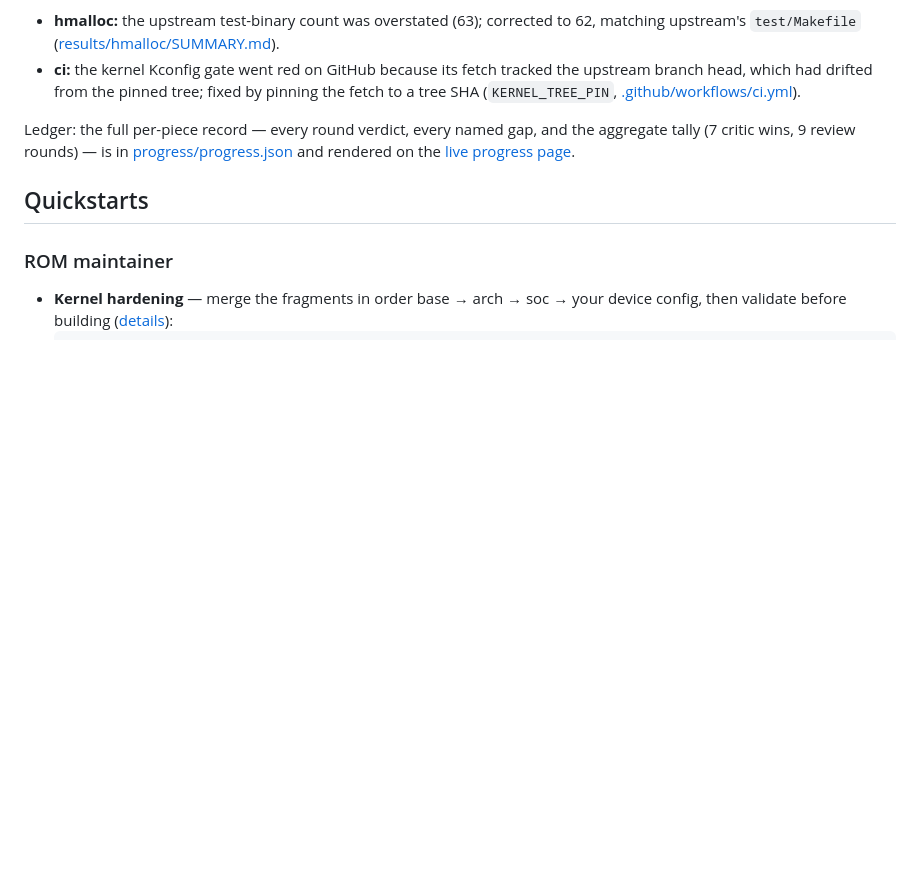
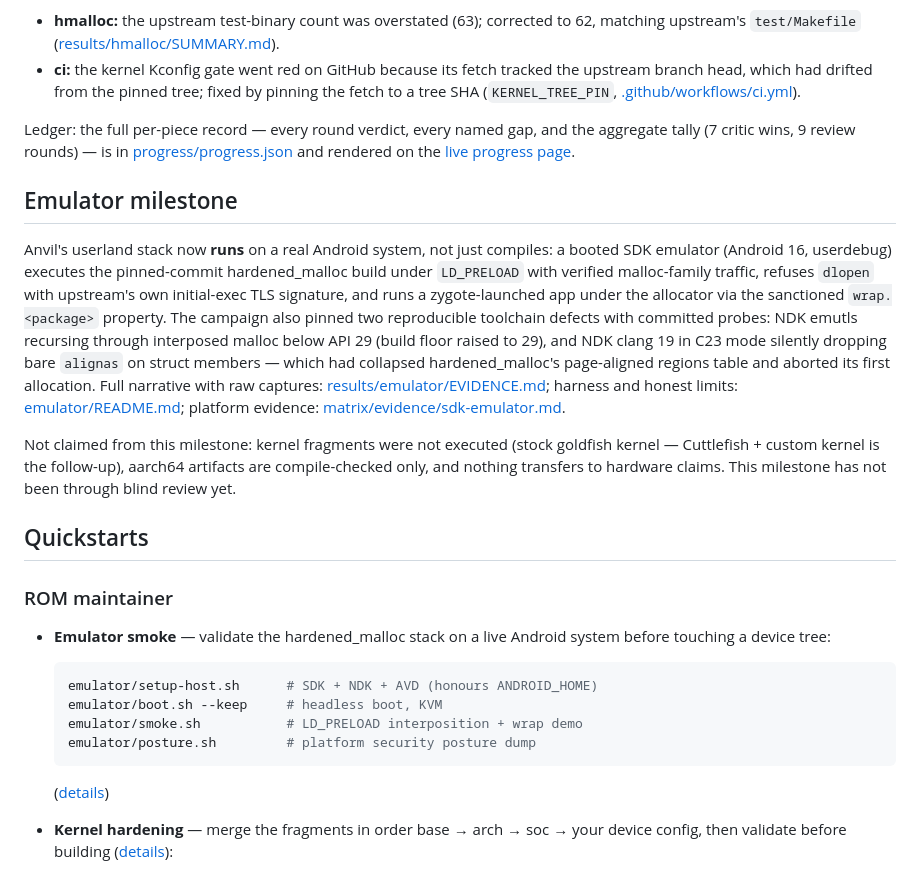
Before and after one commit to xenoaitham/anvil, a Markdown page: README.md, the part around the change. Drawn GitHub-style; blank space fills up the shorter version.

Commit message:
docs: emulator milestone in README
Runs-not-just-compiles milestone, the two toolchain defects, quickstart,
and the explicit not-claimed list (no kernel execution, aarch64
compile-only, no hardware transfer, not yet blind-reviewed).

````diff
--- a/README.md
+++ b/README.md
@@ -44,9 +44,41 @@ and the aggregate tally (7 critic wins, 9 review rounds) — is in
 [progress/progress.json](progress/progress.json) and rendered on the
 [live progress page](https://xenoaitham.github.io/anvil/).
 
+## Emulator milestone
+
+Anvil's userland stack now **runs** on a real Android system, not just
+compiles: a booted SDK emulator (Android 16, userdebug) executes the
+pinned-commit hardened_malloc build under `LD_PRELOAD` with verified
+malloc-family traffic, refuses `dlopen` with upstream's own initial-exec TLS
+signature, and runs a zygote-launched app under the allocator via the
+sanctioned `wrap.<package>` property. The campaign also pinned two
+reproducible toolchain defects with committed probes: NDK emutls recursing
+through interposed malloc below API 29 (build floor raised to 29), and NDK
+clang 19 in C23 mode silently dropping bare `alignas` on struct members —
+which had collapsed hardened_malloc's page-aligned regions table and aborted
+its first allocation. Full narrative with raw captures:
+[results/emulator/EVIDENCE.md](results/emulator/EVIDENCE.md); harness and
+honest limits: [emulator/README.md](emulator/README.md); platform evidence:
+[matrix/evidence/sdk-emulator.md](matrix/evidence/sdk-emulator.md).
+
+Not claimed from this milestone: kernel fragments were not executed (stock
+goldfish kernel — Cuttlefish + custom kernel is the follow-up), aarch64
+artifacts are compile-checked only, and nothing transfers to hardware
+claims. This milestone has not been through blind review yet.
+
 ## Quickstarts
 
 ### ROM maintainer
+
+- **Emulator smoke** — validate the hardened_malloc stack on a live Android
+  system before touching a device tree:
+  ```sh
+  emulator/setup-host.sh      # SDK + NDK + AVD (honours ANDROID_HOME)
+  emulator/boot.sh --keep     # headless boot, KVM
+  emulator/smoke.sh           # LD_PRELOAD interposition + wrap demo
+  emulator/posture.sh         # platform security posture dump
+  ```
+  ([details](emulator/README.md))
 
 - **Kernel hardening** — merge the fragments in order base → arch → soc → your
   device config, then validate before building
````
